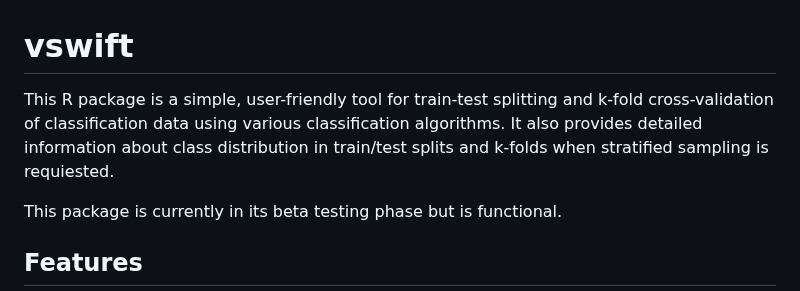
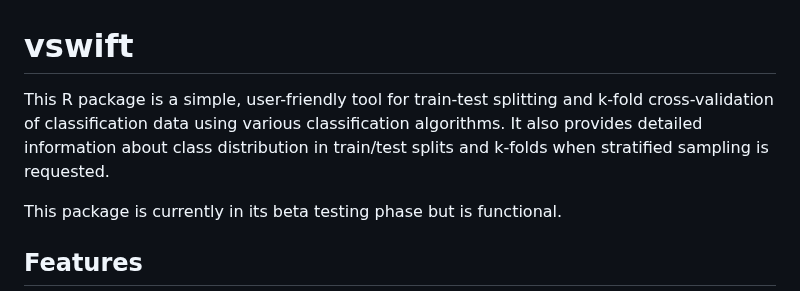
Before and after one commit to donishadsmith/vswift, a Markdown page: README.md, the part around the change. GitHub-like rendering.

```diff
--- a/README.md
+++ b/README.md
@@ -1,5 +1,5 @@
 # vswift
-This R package is a simple, user-friendly tool for train-test splitting and k-fold cross-validation of classification data using various classification algorithms. It also provides detailed information about class distribution in train/test splits and k-folds when stratified sampling is requiested.
+This R package is a simple, user-friendly tool for train-test splitting and k-fold cross-validation of classification data using various classification algorithms. It also provides detailed information about class distribution in train/test splits and k-folds when stratified sampling is requested.
 
 This package is currently in its beta testing phase but is functional.
 
```
